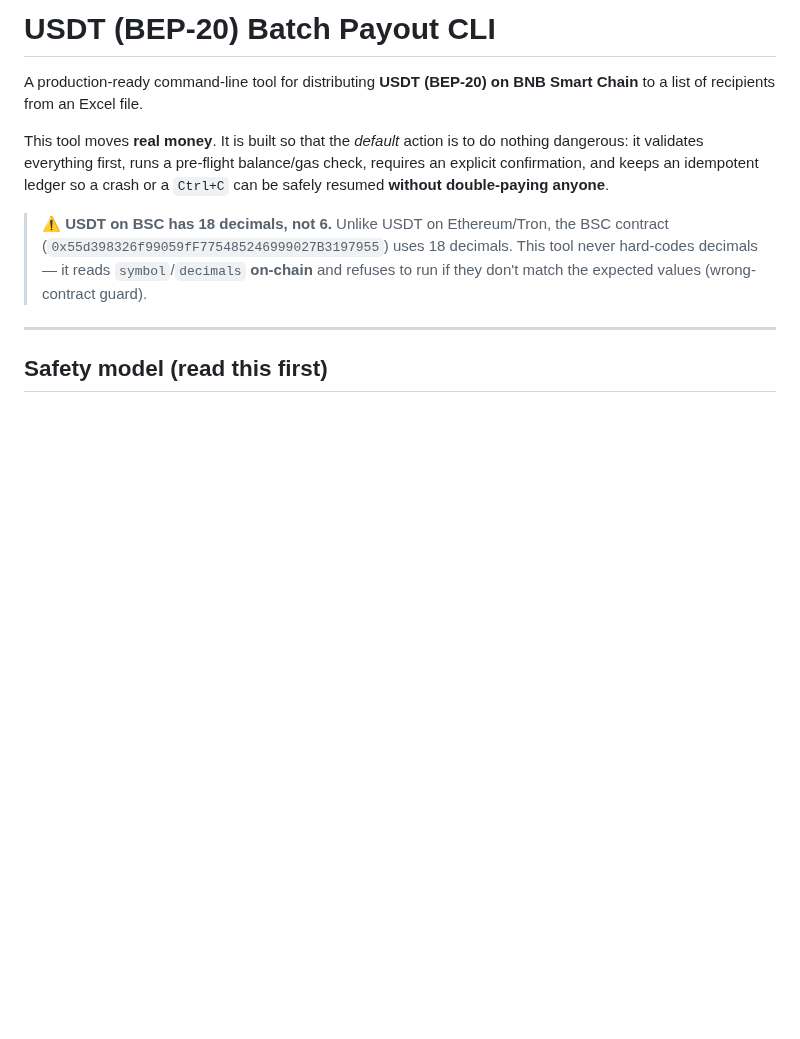
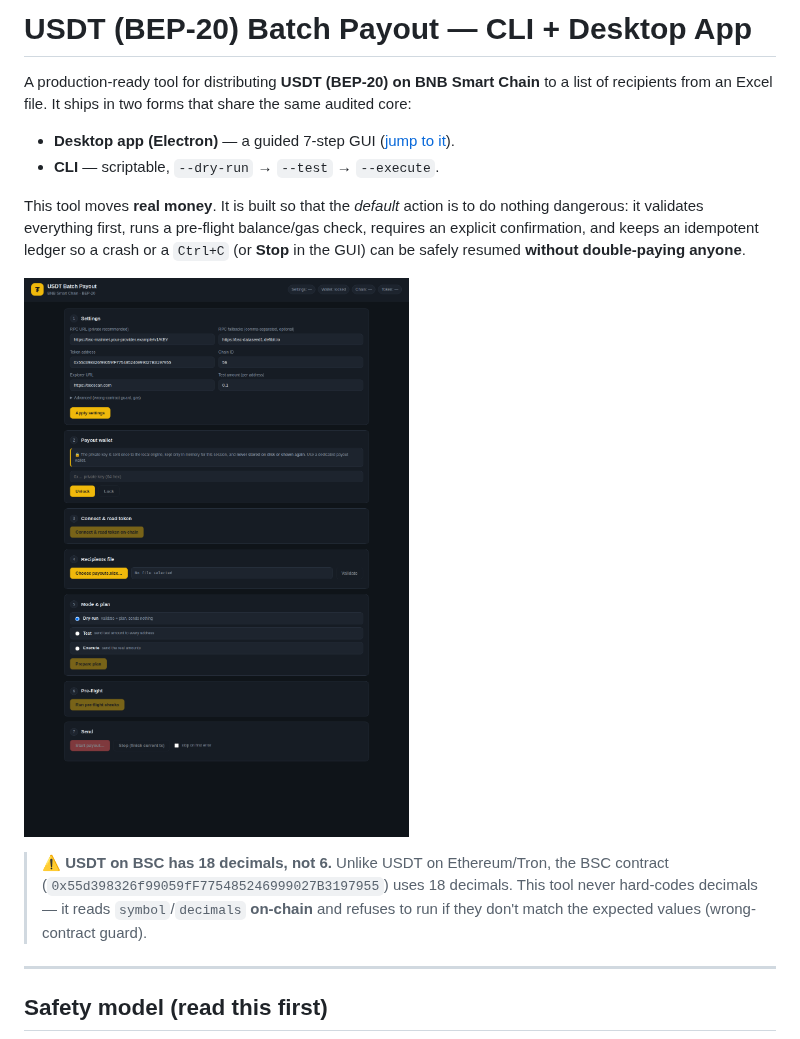
Before and after one commit to BoykoDmytr/Sendingmoney, a Markdown page: README.md, the part around one of its changes. Rendered like a GitHub page; pictures changed too: docs/gui-preview.png (added); blank space fills up the shorter version.

```diff
--- a/README.md
+++ b/README.md
@@ -1,12 +1,19 @@
-# USDT (BEP-20) Batch Payout CLI
+# USDT (BEP-20) Batch Payout — CLI + Desktop App
 
-A production-ready command-line tool for distributing **USDT (BEP-20) on BNB Smart
-Chain** to a list of recipients from an Excel file.
+A production-ready tool for distributing **USDT (BEP-20) on BNB Smart Chain** to a
+list of recipients from an Excel file. It ships in two forms that share the same
+audited core:
+
+- **Desktop app (Electron)** — a guided 7-step GUI ([jump to it](#desktop-app-gui)).
+- **CLI** — scriptable, `--dry-run` → `--test` → `--execute`.
 
 This tool moves **real money**. It is built so that the *default* action is to do
 nothing dangerous: it validates everything first, runs a pre-flight balance/gas
 check, requires an explicit confirmation, and keeps an idempotent ledger so a
-crash or a `Ctrl+C` can be safely resumed **without double-paying anyone**.
+crash or a `Ctrl+C` (or **Stop** in the GUI) can be safely resumed **without
+double-paying anyone**.
+
+![Desktop app](docs/gui-preview.png)
 
 > ⚠️ **USDT on BSC has 18 decimals, not 6.** Unlike USDT on Ethereum/Tron, the BSC
 > contract (`0x55d398326f99059fF775485246999027B3197955`) uses 18 decimals. This
```
Also changed, not shown: other parts of README.md (+105 -15 lines), build/README.md (added, +22 -0 lines), 12 other files.
